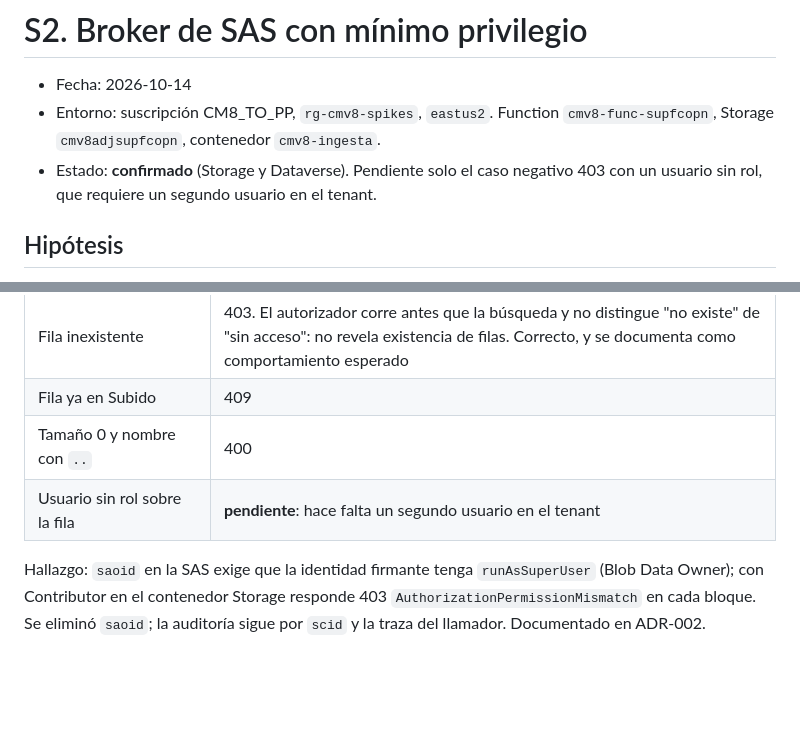
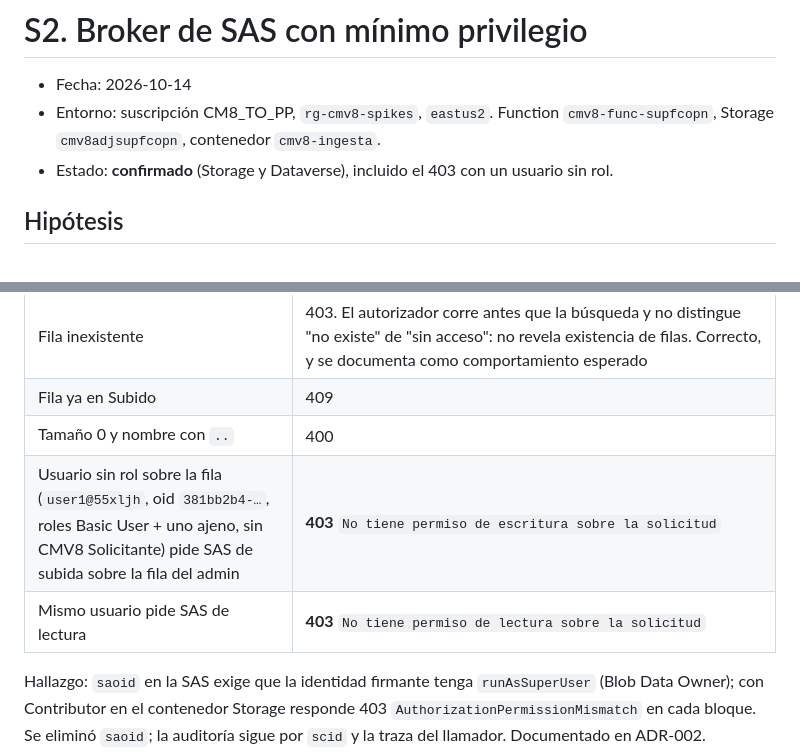
Before and after one commit to randy-kauffman/CMV8_to_PP, a Markdown page: spikes/resultados/S2-broker-sas.md, 2 parts joined by grey strips. GitHub-like rendering; blank space fills up the shorter version.

Commit message:
docs(spikes): S2 cerrado con el 403 de usuario sin rol

```diff
--- a/spikes/resultados/S2-broker-sas.md
+++ b/spikes/resultados/S2-broker-sas.md
@@ -2,7 +2,7 @@
 
 - Fecha: 2026-10-14
 - Entorno: suscripción CM8_TO_PP, `rg-cmv8-spikes`, `eastus2`. Function `cmv8-func-supfcopn`, Storage `cmv8adjsupfcopn`, contenedor `cmv8-ingesta`.
-- Estado: **confirmado** (Storage y Dataverse). Pendiente solo el caso negativo 403 con un usuario sin rol, que requiere un segundo usuario en el tenant.
+- Estado: **confirmado** (Storage y Dataverse), incluido el 403 con un usuario sin rol.
 
 ## Hipótesis
 
@@ -55,6 +55,7 @@ Con `AUTORIZACION_MODO=dataverse`, la identidad de la Function como usuario de a
 | Fila inexistente | 403. El autorizador corre antes que la búsqueda y no distingue "no existe" de "sin acceso": no revela existencia de filas. Correcto, y se documenta como comportamiento esperado |
 | Fila ya en Subido | 409 |
 | Tamaño 0 y nombre con `..` | 400 |
-| Usuario sin rol sobre la fila | **pendiente**: hace falta un segundo usuario en el tenant |
+| Usuario sin rol sobre la fila (`user1@55xljh`, oid `381bb2b4-…`, roles Basic User + uno ajeno, sin CMV8 Solicitante) pide SAS de subida sobre la fila del admin | **403** `No tiene permiso de escritura sobre la solicitud` |
+| Mismo usuario pide SAS de lectura | **403** `No tiene permiso de lectura sobre la solicitud` |
 
 Hallazgo: `saoid` en la SAS exige que la identidad firmante tenga `runAsSuperUser` (Blob Data Owner); con Contributor en el contenedor Storage responde 403 `AuthorizationPermissionMismatch` en cada bloque. Se eliminó `saoid`; la auditoría sigue por `scid` y la traza del llamador. Documentado en ADR-002.
```
